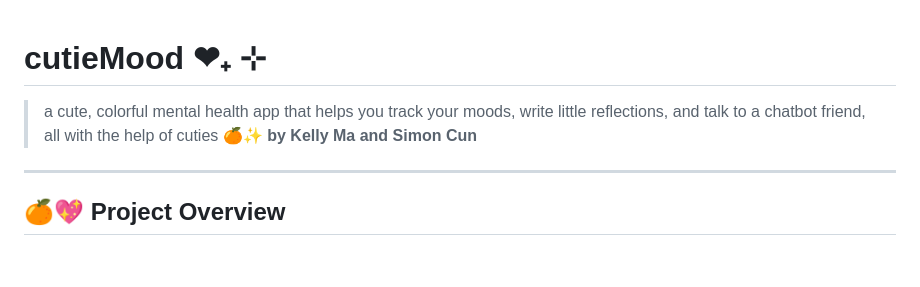
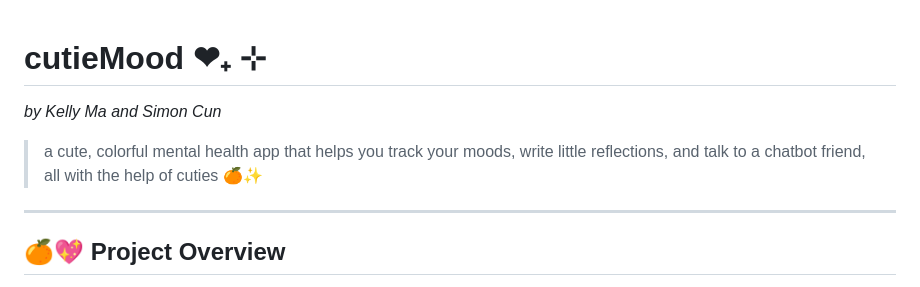
Before and after one commit to kellyma626/cutieMood, a Markdown page: README.md, the part around the change. Rendered like a GitHub page; blank space fills up the shorter version.

```diff
--- a/README.md
+++ b/README.md
@@ -1,7 +1,8 @@
 # cutieMood ❤︎₊ ⊹
+*by Kelly Ma and Simon Cun*
 
 > a cute, colorful mental health app that helps you track your moods, write little reflections, and talk to a chatbot friend, all with the help of cuties 🍊✨
-**by Kelly Ma and Simon Cun**
+
 ---
 
 ## 🍊💖 Project Overview
```
